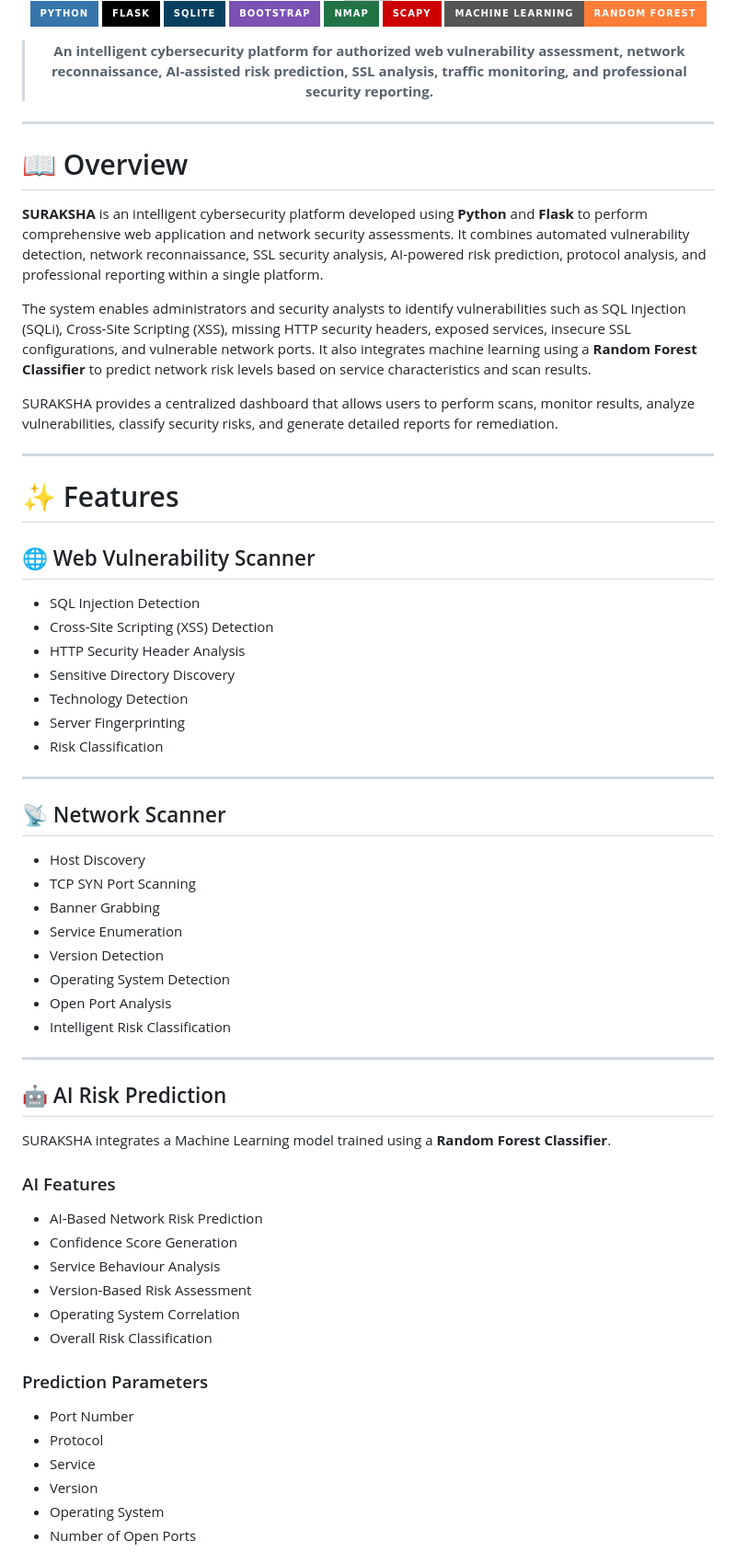
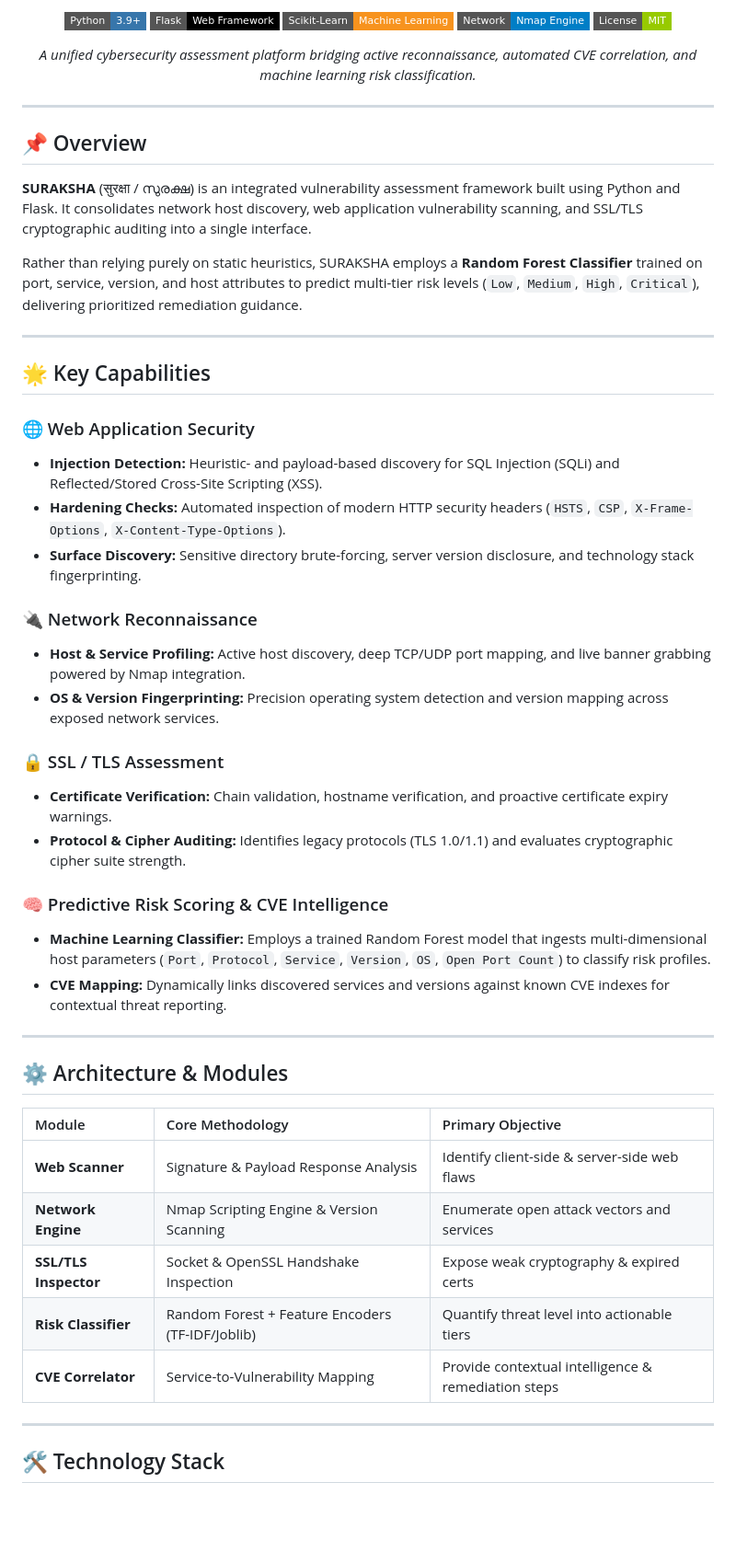
Before and after one commit to K-PranavEswar/SURAKSHA-mini, a Markdown page: README.md, the part around one of its changes. Shown at 92% size. Rendered like a GitHub page; badges without logos; blank space fills up the shorter version; grey boxes are pictures that could not be loaded.

```diff
--- a/README.md
+++ b/README.md
@@ -6,78 +5,58 @@
 
-<br>
+[![Python](https://img.shields.io/badge/Python-3.9+-3776AB?style=flat-square&logo=python&logoColor=white)](#)
+[![Flask](https://img.shields.io/badge/Flask-Web%20Framework-000000?style=flat-square&logo=flask&logoColor=white)](#)
+[![Scikit-Learn](https://img.shields.io/badge/Scikit--Learn-Machine%20Learning-F7931E?style=flat-square&logo=scikit-learn&logoColor=white)](#)
+[![Nmap](https://img.shields.io/badge/Network-Nmap%20Engine-blue?style=flat-square)](#)
+[![License](https://img.shields.io/badge/License-MIT-green?style=flat-square)](#)
 
 <p align="center">
-<img src="https://img.shields.io/badge/Python-3776AB?style=for-the-badge&logo=python&logoColor=white"/>
-<img src="https://img.shields.io/badge/Flask-000000?style=for-the-badge&logo=flask&logoColor=white"/>
-<img src="https://img.shields.io/badge/SQLite-07405E?style=for-the-badge&logo=sqlite&logoColor=white"/>
-<img src="https://img.shields.io/badge/Bootstrap-7952B3?style=for-the-badge&logo=bootstrap&logoColor=white"/>
-<img src="https://img.shields.io/badge/Nmap-217346?style=for-the-badge"/>
-<img src="https://img.shields.io/badge/Scapy-CC0000?style=for-the-badge"/>
-<img src="https://img.shields.io/badge/Machine%20Learning-Random%20Forest-orange?style=for-the-badge"/>
+  <em>A unified cybersecurity assessment platform bridging active reconnaissance, automated CVE correlation, and machine learning risk classification.</em>
 </p>
-
-> **An intelligent cybersecurity platform for authorized web vulnerability assessment, network reconnaissance, AI-assisted risk prediction, SSL analysis, traffic monitoring, and professional security reporting.**
 
 </div>
 
 ---
 
-# 📖 Overview
+## 📌 Overview
 
-**SURAKSHA** is an intelligent cybersecurity platform developed using **Python** and **Flask** to perform comprehensive web application and network security assessments. It combines automated vulnerability detection, network reconnaissance, SSL security analysis, AI-powered risk prediction, protocol analysis, and professional reporting within a single platform.
+**SURAKSHA** (सुरक्षा / സുരക്ഷ) is an integrated vulnerability assessment framework built using Python and Flask. It consolidates network host discovery, web application vulnerability scanning, and SSL/TLS cryptographic auditing into a single interface.
 
-The system enables administrators and security analysts to identify vulnerabilities such as SQL Injection (SQLi), Cross-Site Scripting (XSS), missing HTTP security headers, exposed services, insecure SSL configurations, and vulnerable network ports. It also integrates machine learning using a **Random Forest Classifier** to predict network risk levels based on service characteristics and scan results.
-
-SURAKSHA provides a centralized dashboard that allows users to perform scans, monitor results, analyze vulnerabilities, classify security risks, and generate detailed reports for remediation.
+Rather than relying purely on static heuristics, SURAKSHA employs a **Random Forest Classifier** trained on port, service, version, and host attributes to predict multi-tier risk levels (`Low`, `Medium`, `High`, `Critical`), delivering prioritized remediation guidance.
 
 ---
 
-# ✨ Features
+## 🌟 Key Capabilities
 
-## 🌐 Web Vulnerability Scanner
+### 🌐 Web Application Security
+- **Injection Detection:** Heuristic- and payload-based discovery for SQL Injection (SQLi) and Reflected/Stored Cross-Site Scripting (XSS).
+- **Hardening Checks:** Automated inspection of modern HTTP security headers (`HSTS`, `CSP`, `X-Frame-Options`, `X-Content-Type-Options`).
+- **Surface Discovery:** Sensitive directory brute-forcing, server version disclosure, and technology stack fingerprinting.
 
-* SQL Injection Detection
-* Cross-Site Scripting (XSS) Detection
-* HTTP Security Header Analysis
-* Sensitive Directory Discovery
-* Technology Detection
-* Server Fingerprinting
-* Risk Classification
+### 🔌 Network Reconnaissance
+- **Host & Service Profiling:** Active host discovery, deep TCP/UDP port mapping, and live banner grabbing powered by Nmap integration.
+- **OS & Version Fingerprinting:** Precision operating system detection and version mapping across exposed network services.
+
+### 🔒 SSL / TLS Assessment
+- **Certificate Verification:** Chain validation, hostname verification, and proactive certificate expiry warnings.
+- **Protocol & Cipher Auditing:** Identifies legacy protocols (TLS 1.0/1.1) and evaluates cryptographic cipher suite strength.
+
+### 🧠 Predictive Risk Scoring & CVE Intelligence
+- **Machine Learning Classifier:** Employs a trained Random Forest model that ingests multi-dimensional host parameters (`Port`, `Protocol`, `Service`, `Version`, `OS`, `Open Port Count`) to classify risk profiles.
+- **CVE Mapping:** Dynamically links discovered services and versions against known CVE indexes for contextual threat reporting.
 
 ---
 
-## 📡 Network Scanner
+## ⚙️ Architecture & Modules
 
-* Host Discovery
-* TCP SYN Port Scanning
-* Banner Grabbing
-* Service Enumeration
-* Version Detection
-* Operating System Detection
-* Open Port Analysis
-* Intelligent Risk Classification
+| Module | Core Methodology | Primary Objective |
+| :--- | :--- | :--- |
+| **Web Scanner** | Signature & Payload Response Analysis | Identify client-side & server-side web flaws |
+| **Network Engine** | Nmap Scripting Engine & Version Scanning | Enumerate open attack vectors and services |
+| **SSL/TLS Inspector**| Socket & OpenSSL Handshake Inspection | Expose weak cryptography & expired certs |
+| **Risk Classifier** | Random Forest + Feature Encoders (TF-IDF/Joblib) | Quantify threat level into actionable tiers |
+| **CVE Correlator** | Service-to-Vulnerability Mapping | Provide contextual intelligence & remediation steps |
 
 ---
 
-## 🤖 AI Risk Prediction
+## 🛠️ Technology Stack
 
-SURAKSHA integrates a Machine Learning model trained using a **Random Forest Classifier**.
-
-### AI Features
-
-* AI-Based Network Risk Prediction
-* Confidence Score Generation
-* Service Behaviour Analysis
-* Version-Based Risk Assessment
-* Operating System Correlation
-* Overall Risk Classification
-
-### Prediction Parameters
-
-* Port Number
-* Protocol
-* Service
-* Version
-* Operating System
-* Number of Open Ports
-
```
Also changed, not shown: other parts of README.md (+66 -354 lines).
